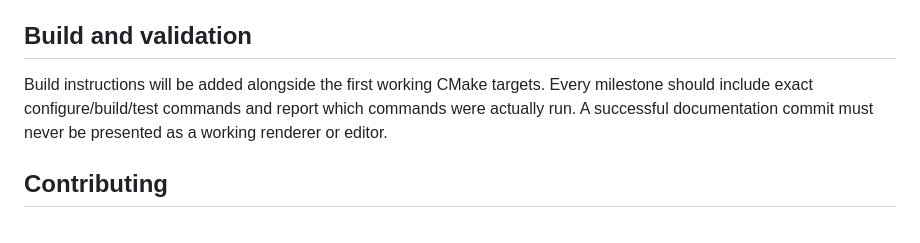
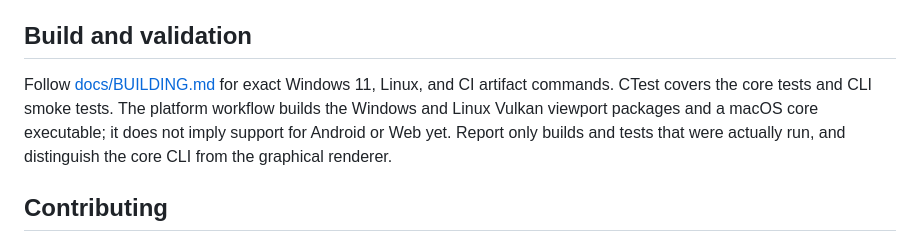
Before and after one commit to fanxcz/lic_engine, a Markdown page: README.md, the part around the change. Rendered like a GitHub page.

Commit message:
Update build instructions to match platform packaging workflow

```diff
--- a/README.md
+++ b/README.md
@@ -123,7 +123,7 @@ Folders should be introduced with their first real implementation rather than fi
 
 ## Build and validation
 
-Build instructions will be added alongside the first working CMake targets. Every milestone should include exact configure/build/test commands and report which commands were actually run. A successful documentation commit must never be presented as a working renderer or editor.
+Follow [docs/BUILDING.md](docs/BUILDING.md) for exact Windows 11, Linux, and CI artifact commands. CTest covers the core tests and CLI smoke tests. The platform workflow builds the Windows and Linux Vulkan viewport packages and a macOS core executable; it does not imply support for Android or Web yet. Report only builds and tests that were actually run, and distinguish the core CLI from the graphical renderer.
 
 ## Contributing
 
```
